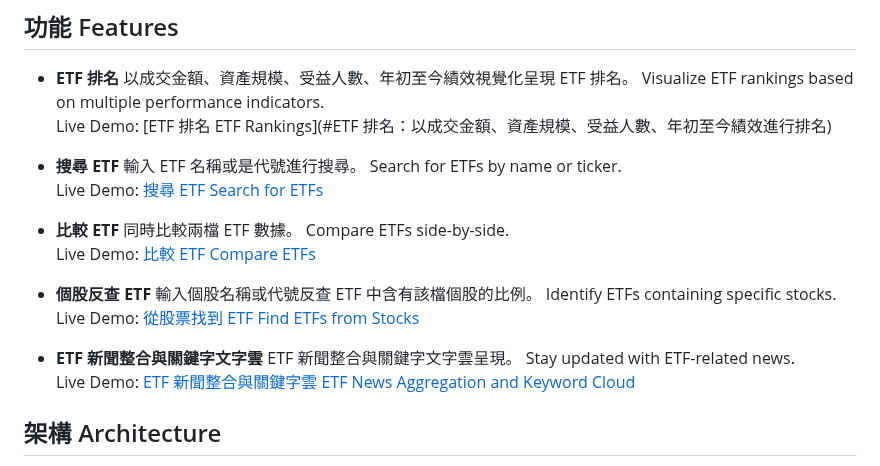
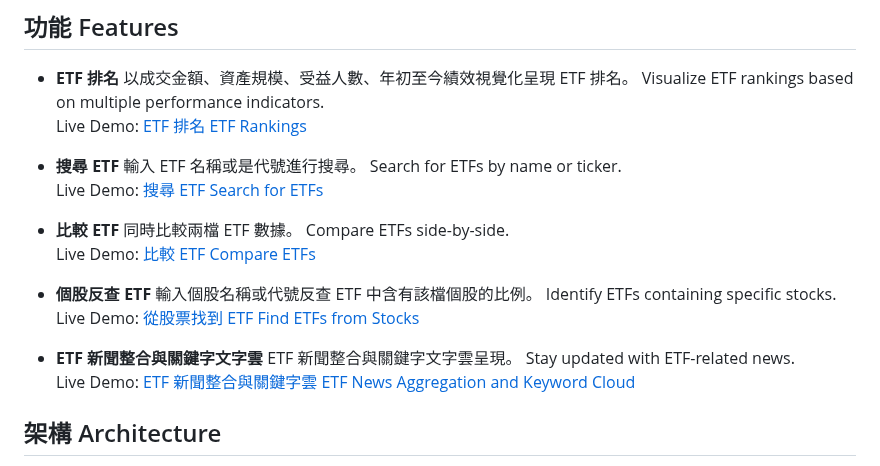
Before and after one commit to TanChuWen/etf_pioneer, a Markdown page: README.md, the part around one of its changes. Rendered like a GitHub page.

```diff
--- a/README.md
+++ b/README.md
@@ -35,7 +35,7 @@ Aiming to solve the time-consuming and inflexible search challenges posed by lar
 * **ETF 排名**
   以成交金額、資產規模、受益人數、年初至今績效視覺化呈現 ETF 排名。
   Visualize ETF rankings based on multiple performance indicators.
-  Live Demo: [ETF 排名 ETF Rankings](#ETF 排名：以成交金額、資產規模、受益人數、年初至今績效進行排名)
+  Live Demo: [ETF 排名 ETF Rankings](#以成交金額、資產規模、受益人數、年初至今績效進行排名)
 
 * **搜尋 ETF**
   輸入 ETF 名稱或是代號進行搜尋。
```
Also changed, not shown: other parts of README.md (+4 -4 lines).
